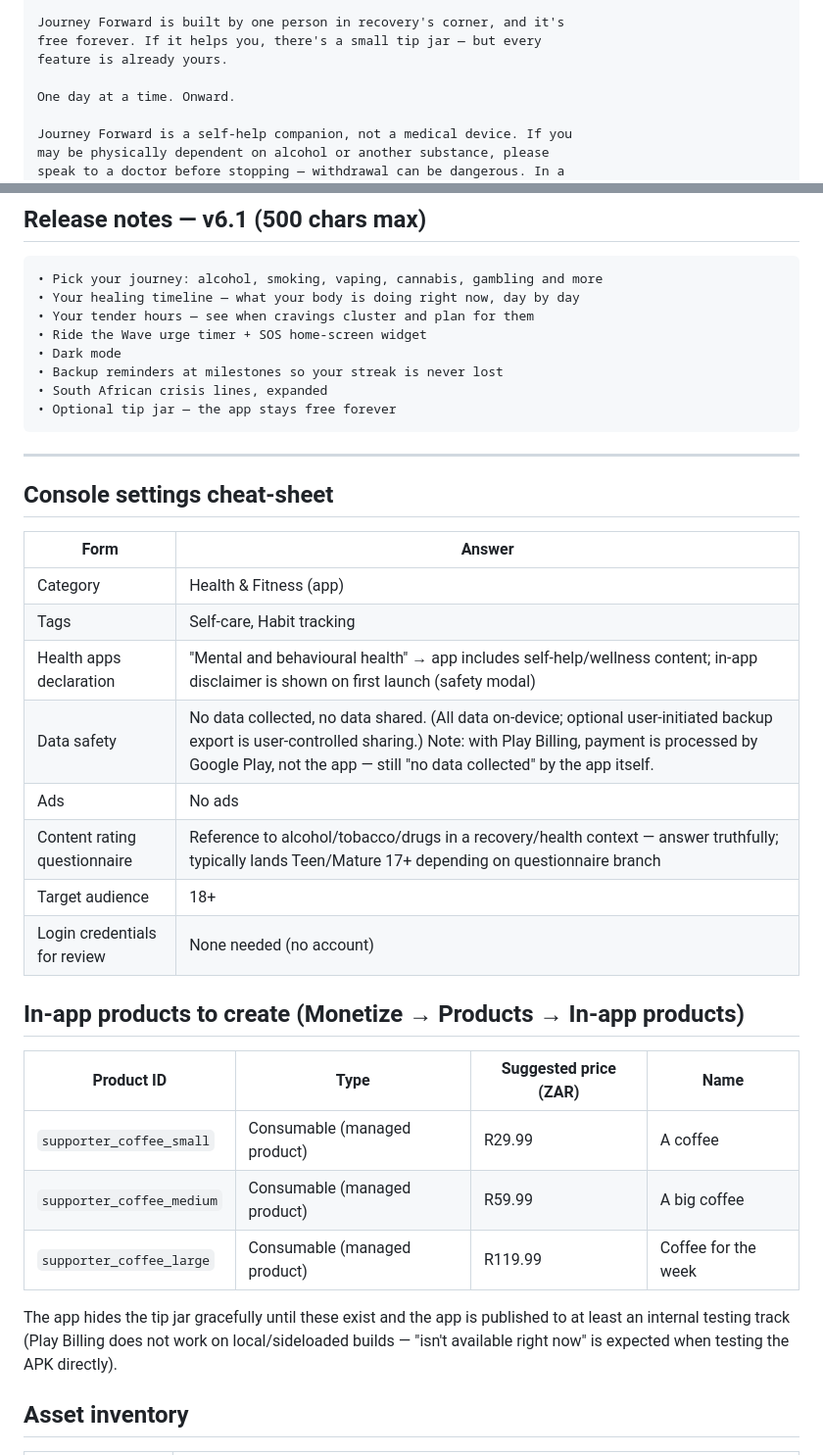
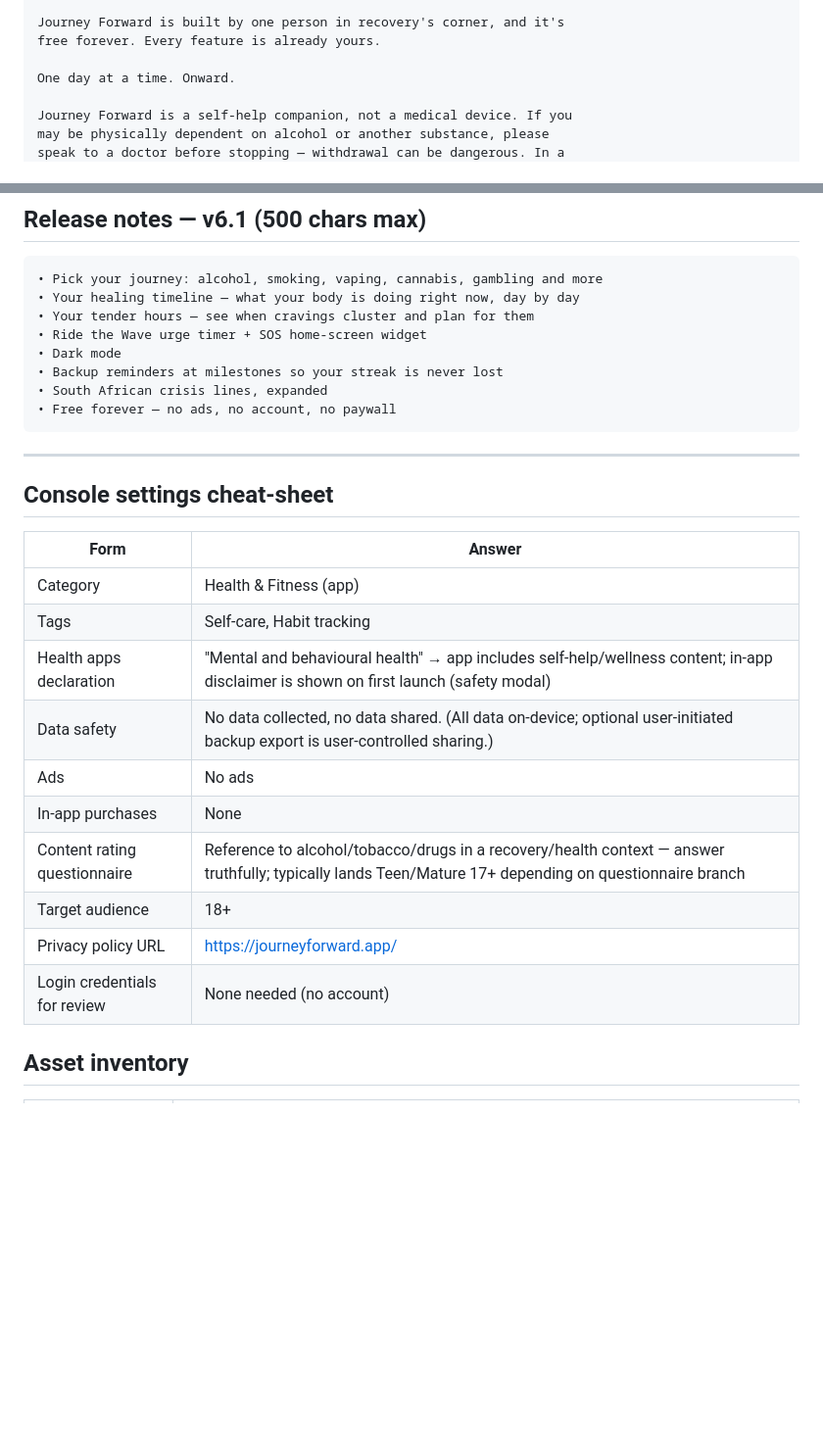
Before and after one commit to ShawnJourneyForward/journeyflutter, a Markdown page: play_store_assets/LISTING.md, 2 parts joined by grey strips. Shown at 98% size. Rendered like a GitHub page; blank space fills up the shorter version.

Commit message:
docs: scrub removed tip jar from listing/README, add privacy policy URL
- LISTING.md: remove tip-jar line from full description, swap the tip-jar
  release note for a free-forever line, drop the Play Billing note from
  the Data safety row, delete the supporter_coffee IAP product table, add
  an In-app purchases None row and the privacy policy URL
  (https://journeyforward.app/) to the console cheat-sheet
- README.md: remove the /supporter SupporterScreen route row and the
  supporter_thanks pref row, bump stale version 5.9.0+1 to 6.1.0+2

Keeps launch docs consistent with the shipped binary so Play Console
setup is not misled.

Co-Authored-By: Claude Sonnet 4.6 <noreply@anthropic.com>

````diff
--- a/play_store_assets/LISTING.md
+++ b/play_store_assets/LISTING.md
@@ -69,8 +69,7 @@ PRIVATE BY ARCHITECTURE
 • No analytics, no trackers, no ads. We can't see your data. Nobody can.
 
 Journey Forward is built by one person in recovery's corner, and it's
-free forever. If it helps you, there's a small tip jar — but every
-feature is already yours.
+free forever. Every feature is already yours.
 
 One day at a time. Onward.
 
@@ -90,7 +89,7 @@ crisis, contact your local emergency number.
 • Dark mode
 • Backup reminders at milestones so your streak is never lost
 • South African crisis lines, expanded
-• Optional tip jar — the app stays free forever
+• Free forever — no ads, no account, no paywall
 ```
 
 ---
@@ -102,24 +101,13 @@ crisis, contact your local emergency number.
 | Category | Health & Fitness (app) |
 | Tags | Self-care, Habit tracking |
 | Health apps declaration | "Mental and behavioural health" → app includes self-help/wellness content; in-app disclaimer is shown on first launch (safety modal) |
-| Data safety | No data collected, no data shared. (All data on-device; optional user-initiated backup export is user-controlled sharing.) Note: with Play Billing, payment is processed by Google Play, not the app — still "no data collected" by the app itself. |
+| Data safety | No data collected, no data shared. (All data on-device; optional user-initiated backup export is user-controlled sharing.) |
 | Ads | No ads |
+| In-app purchases | None |
 | Content rating questionnaire | Reference to alcohol/tobacco/drugs in a recovery/health context — answer truthfully; typically lands Teen/Mature 17+ depending on questionnaire branch |
 | Target audience | 18+ |
+| Privacy policy URL | https://journeyforward.app/ |
 | Login credentials for review | None needed (no account) |
-
-## In-app products to create (Monetize → Products → In-app products)
-
-| Product ID | Type | Suggested price (ZAR) | Name |
-|---|---|---|---|
-| `supporter_coffee_small` | Consumable (managed product) | R29.99 | A coffee |
-| `supporter_coffee_medium` | Consumable (managed product) | R59.99 | A big coffee |
-| `supporter_coffee_large` | Consumable (managed product) | R119.99 | Coffee for the week |
-
-The app hides the tip jar gracefully until these exist and the app is
-published to at least an internal testing track (Play Billing does not
-work on local/sideloaded builds — "isn't available right now" is expected
-when testing the APK directly).
 
 ## Asset inventory
 
````
Also changed, not shown: README.md (+2 -4 lines).
